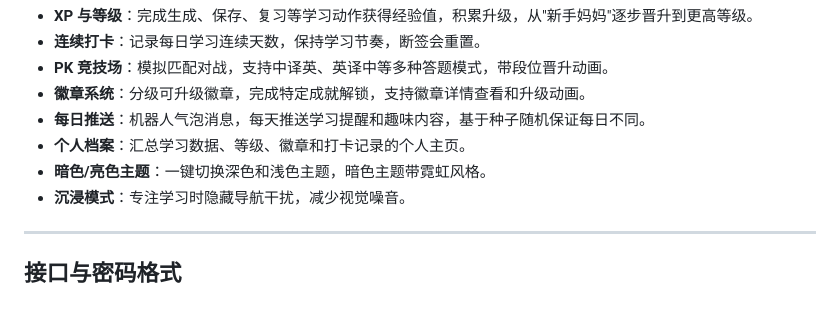
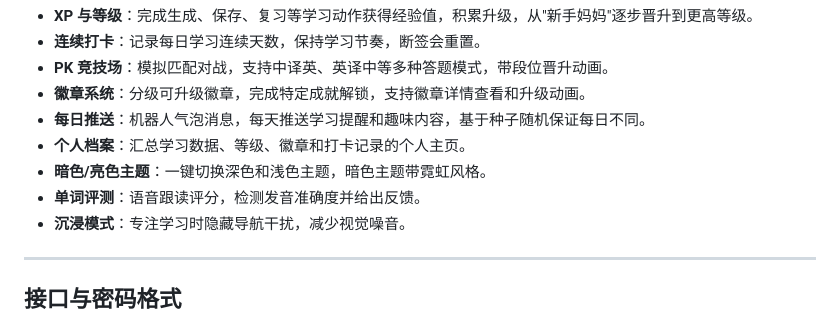
Before and after one commit to connectedGraph/DuoGrow-SPA, a Markdown page: README.md, the part around the change. GitHub-like rendering.

Commit message:
docs: add speech scoring feature to v2 section

```diff
--- a/README.md
+++ b/README.md
@@ -43,6 +43,7 @@ GitHub 仓库：[https://github.com/connectedGraph/AIED-DuoGrow-SaaS](https://gi
 * **每日推送**：机器人气泡消息，每天推送学习提醒和趣味内容，基于种子随机保证每日不同。
 * **个人档案**：汇总学习数据、等级、徽章和打卡记录的个人主页。
 * **暗色/亮色主题**：一键切换深色和浅色主题，暗色主题带霓虹风格。
+* **单词评测**：语音跟读评分，检测发音准确度并给出反馈。
 * **沉浸模式**：专注学习时隐藏导航干扰，减少视觉噪音。
 
 ---
```
